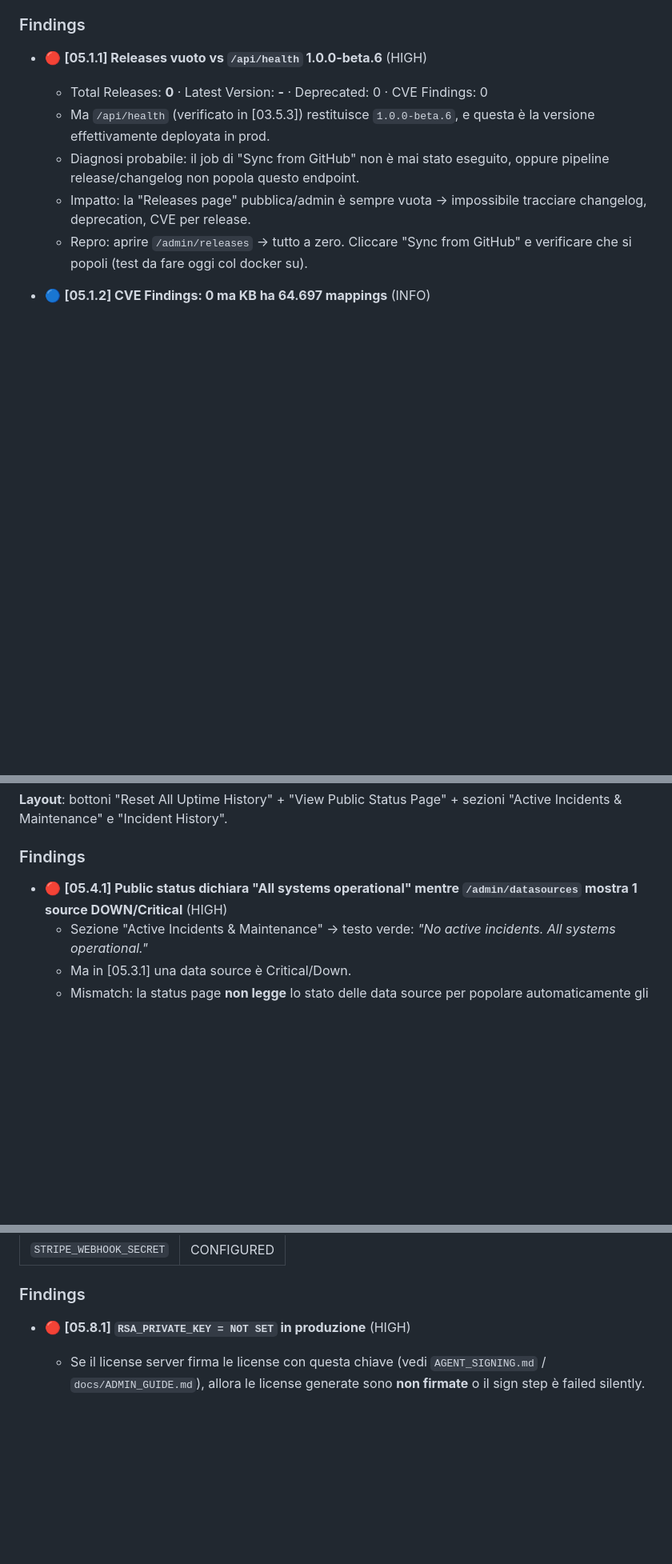
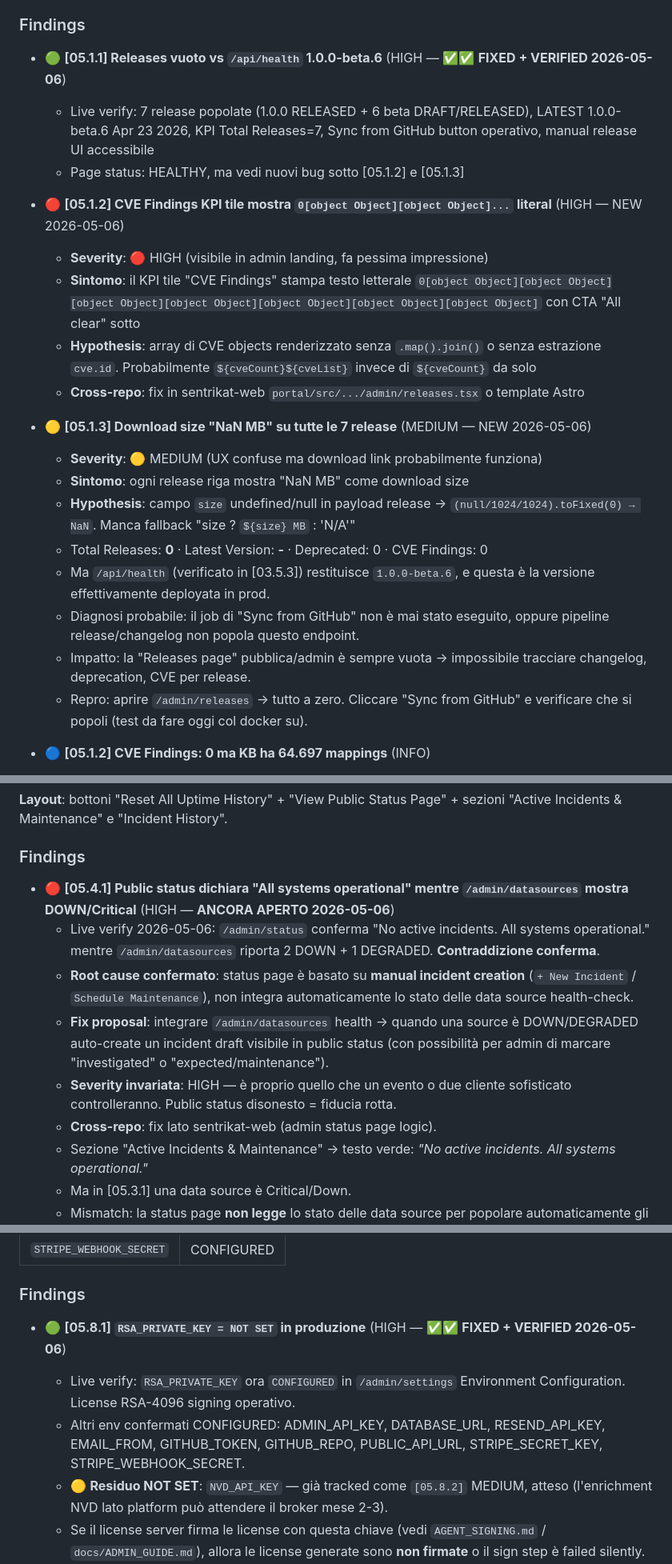
Before and after one commit to sbr0nch/SentriKat, a Markdown page: docs/e2e-tests/05-admin-portal.md, 3 parts joined by grey strips. Shown at 80% size. Rendered like a GitHub page; blank space fills up the shorter version.

```diff
--- a/docs/e2e-tests/05-admin-portal.md
+++ b/docs/e2e-tests/05-admin-portal.md
@@ -48,7 +48,20 @@ Audit Log dedicato (visibile via Settings → "Go to Audit Log") + Status & Inci
 
 ### Findings
 
-- 🔴 **[05.1.1] Releases vuoto vs `/api/health` 1.0.0-beta.6** (HIGH)
+- 🟢 **[05.1.1] Releases vuoto vs `/api/health` 1.0.0-beta.6** (HIGH — ✅✅ **FIXED + VERIFIED 2026-05-06**)
+  - Live verify: 7 release popolate (1.0.0 RELEASED + 6 beta DRAFT/RELEASED), LATEST 1.0.0-beta.6 Apr 23 2026, KPI Total Releases=7, Sync from GitHub button operativo, manual release UI accessibile
+  - Page status: HEALTHY, ma vedi nuovi bug sotto [05.1.2] e [05.1.3]
+
+- 🔴 **[05.1.2] CVE Findings KPI tile mostra `0[object Object][object Object]...` literal** (HIGH — NEW 2026-05-06)
+  - **Severity**: 🔴 HIGH (visibile in admin landing, fa pessima impressione)
+  - **Sintomo**: il KPI tile "CVE Findings" stampa testo letterale `0[object Object][object Object][object Object][object Object][object Object][object Object][object Object]` con CTA "All clear" sotto
+  - **Hypothesis**: array di CVE objects renderizzato senza `.map().join()` o senza estrazione `cve.id`. Probabilmente `${cveCount}${cveList}` invece di `${cveCount}` da solo
+  - **Cross-repo**: fix in sentrikat-web `portal/src/.../admin/releases.tsx` o template Astro
+
+- 🟡 **[05.1.3] Download size "NaN MB" su tutte le 7 release** (MEDIUM — NEW 2026-05-06)
+  - **Severity**: 🟡 MEDIUM (UX confuse ma download link probabilmente funziona)
+  - **Sintomo**: ogni release riga mostra "NaN MB" come download size
+  - **Hypothesis**: campo `size` undefined/null in payload release → `(null/1024/1024).toFixed(0) → NaN`. Manca fallback "size ? `${size} MB` : 'N/A'"
   - Total Releases: **0** · Latest Version: **-** · Deprecated: 0 · CVE Findings: 0
   - Ma `/api/health` (verificato in [03.5.3]) restituisce `1.0.0-beta.6`, e questa è la versione effettivamente deployata in prod.
   - Diagnosi probabile: il job di "Sync from GitHub" non è mai stato eseguito, oppure pipeline release/changelog non popola questo endpoint.
@@ -119,7 +143,12 @@ Audit Log dedicato (visibile via Settings → "Go to Audit Log") + Status & Inci
 
 ### Findings
 
-- 🔴 **[05.4.1] Public status dichiara "All systems operational" mentre `/admin/datasources` mostra 1 source DOWN/Critical** (HIGH)
+- 🔴 **[05.4.1] Public status dichiara "All systems operational" mentre `/admin/datasources` mostra DOWN/Critical** (HIGH — **ANCORA APERTO 2026-05-06**)
+  - Live verify 2026-05-06: `/admin/status` conferma "No active incidents. All systems operational." mentre `/admin/datasources` riporta 2 DOWN + 1 DEGRADED. **Contraddizione conferma**.
+  - **Root cause confermato**: status page è basato su **manual incident creation** (`+ New Incident` / `Schedule Maintenance`), non integra automaticamente lo stato delle data source health-check.
+  - **Fix proposal**: integrare `/admin/datasources` health → quando una source è DOWN/DEGRADED auto-create un incident draft visibile in public status (con possibilità per admin di marcare "investigated" o "expected/maintenance").
+  - **Severity invariata**: HIGH — è proprio quello che un evento o due cliente sofisticato controlleranno. Public status disonesto = fiducia rotta.
+  - **Cross-repo**: fix lato sentrikat-web (admin status page logic).
   - Sezione "Active Incidents & Maintenance" → testo verde: *"No active incidents. All systems operational."*
   - Ma in [05.3.1] una data source è Critical/Down.
   - Mismatch: la status page **non legge** lo stato delle data source per popolare automaticamente gli incidents. È puramente manuale ("+ New Incident", "Schedule Maintenance").
@@ -232,7 +261,10 @@ Audit Log dedicato (visibile via Settings → "Go to Audit Log") + Status & Inci
 
 ### Findings
 
-- 🔴 **[05.8.1] `RSA_PRIVATE_KEY = NOT SET` in produzione** (HIGH)
+- 🟢 **[05.8.1] `RSA_PRIVATE_KEY = NOT SET` in produzione** (HIGH — ✅✅ **FIXED + VERIFIED 2026-05-06**)
+  - Live verify: `RSA_PRIVATE_KEY` ora `CONFIGURED` in `/admin/settings` Environment Configuration. License RSA-4096 signing operativo.
+  - Altri env confermati CONFIGURED: ADMIN_API_KEY, DATABASE_URL, RESEND_API_KEY, EMAIL_FROM, GITHUB_TOKEN, GITHUB_REPO, PUBLIC_API_URL, STRIPE_SECRET_KEY, STRIPE_WEBHOOK_SECRET.
+  - 🟡 **Residuo NOT SET**: `NVD_API_KEY` — già tracked come `[05.8.2]` MEDIUM, atteso (l'enrichment NVD lato platform può attendere il broker mese 2-3).
   - Se il license server firma le license con questa chiave (vedi `AGENT_SIGNING.md` / `docs/ADMIN_GUIDE.md`), allora le license generate sono **non firmate** o il sign step è failed silently.
   - Possibile spiegazione benigna: la chiave è stata spostata in DB (vault) invece che in env, e il check qui non riflette. → Da verificare nel codice.
   - Impatto se davvero non firmata: agent può rifiutare la license, oppure non c'è proof of authenticity → rischio di license forgery.
```
Also changed, not shown: other parts of docs/e2e-tests/05-admin-portal.md (+22 -3 lines).
